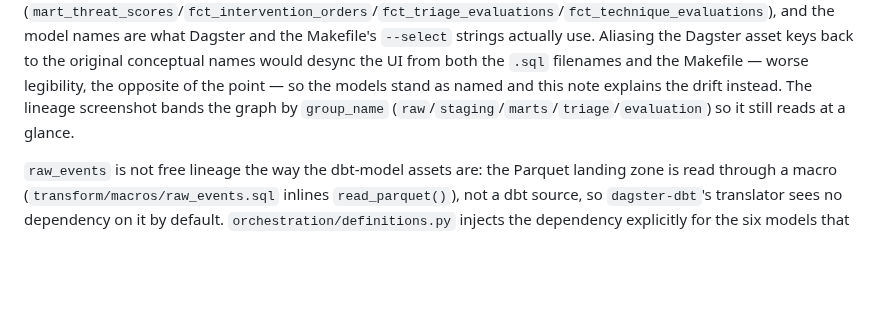
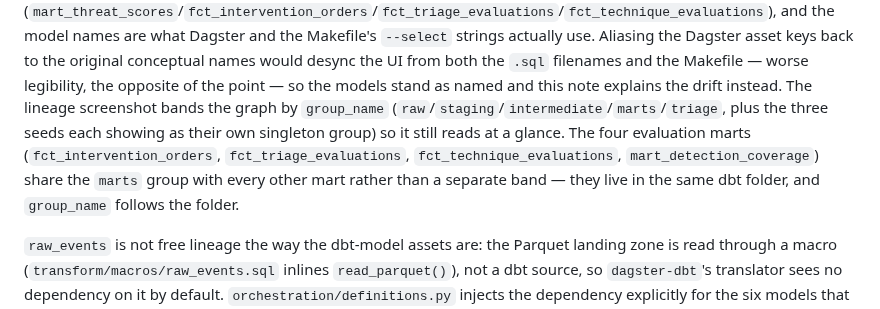
Before and after one commit to jivejong/JiveRepo, a Markdown page: Batcave_IDS/docs/01-architecture.md, the part around the change. GitHub-like rendering; blank space fills up the shorter version.

```diff
--- a/Batcave_IDS/docs/01-architecture.md
+++ b/Batcave_IDS/docs/01-architecture.md
@@ -105,7 +105,11 @@ and the model names are what Dagster and the Makefile's `--select` strings actua
 Dagster asset keys back to the original conceptual names would desync the UI from both the `.sql`
 filenames and the Makefile — worse legibility, the opposite of the point — so the models stand as
 named and this note explains the drift instead. The lineage screenshot bands the graph by
-`group_name` (`raw`/`staging`/`marts`/`triage`/`evaluation`) so it still reads at a glance.
+`group_name` (`raw`/`staging`/`intermediate`/`marts`/`triage`, plus the three seeds each showing as
+their own singleton group) so it still reads at a glance. The four evaluation marts
+(`fct_intervention_orders`, `fct_triage_evaluations`, `fct_technique_evaluations`,
+`mart_detection_coverage`) share the `marts` group with every other mart rather than a separate
+band — they live in the same dbt folder, and `group_name` follows the folder.
 
 `raw_events` is not free lineage the way the dbt-model assets are: the Parquet landing zone is read
 through a macro (`transform/macros/raw_events.sql` inlines `read_parquet()`), not a dbt source, so
```
Also changed, not shown: Batcave_IDS/README.md (+11 -6 lines).
